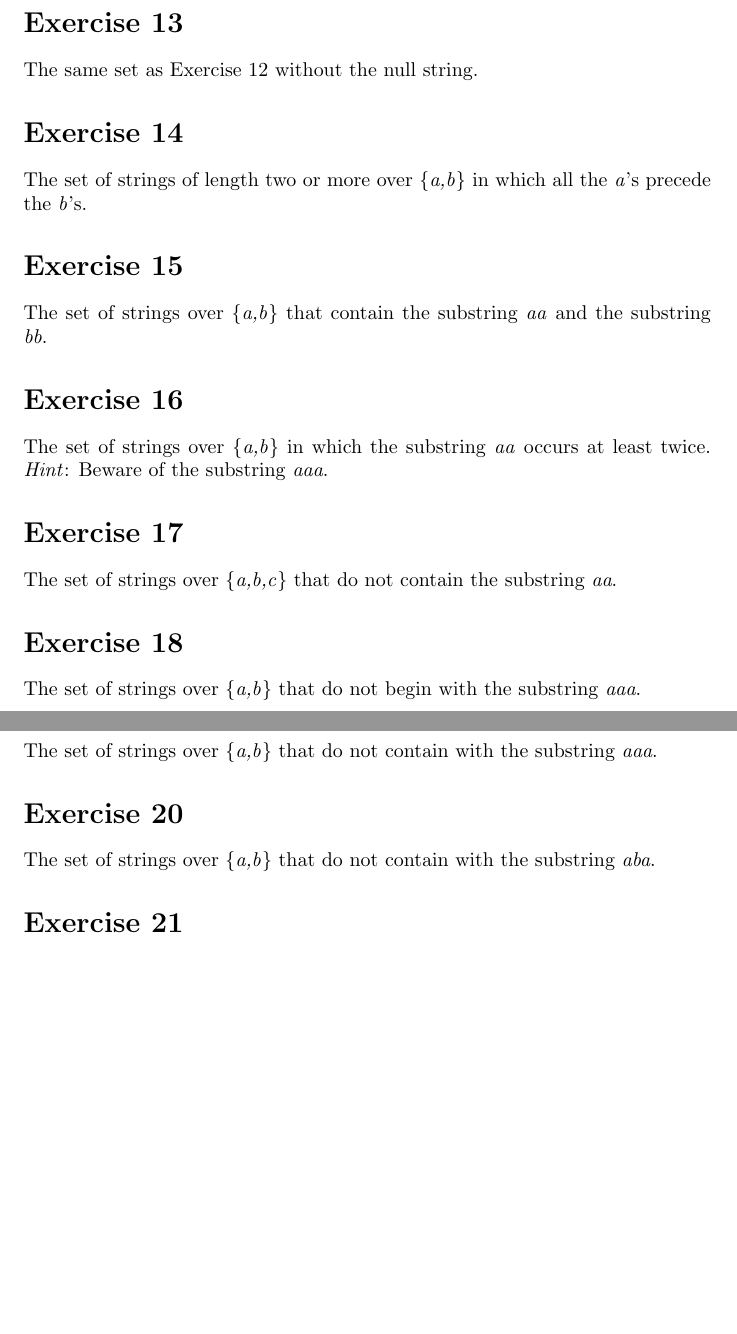
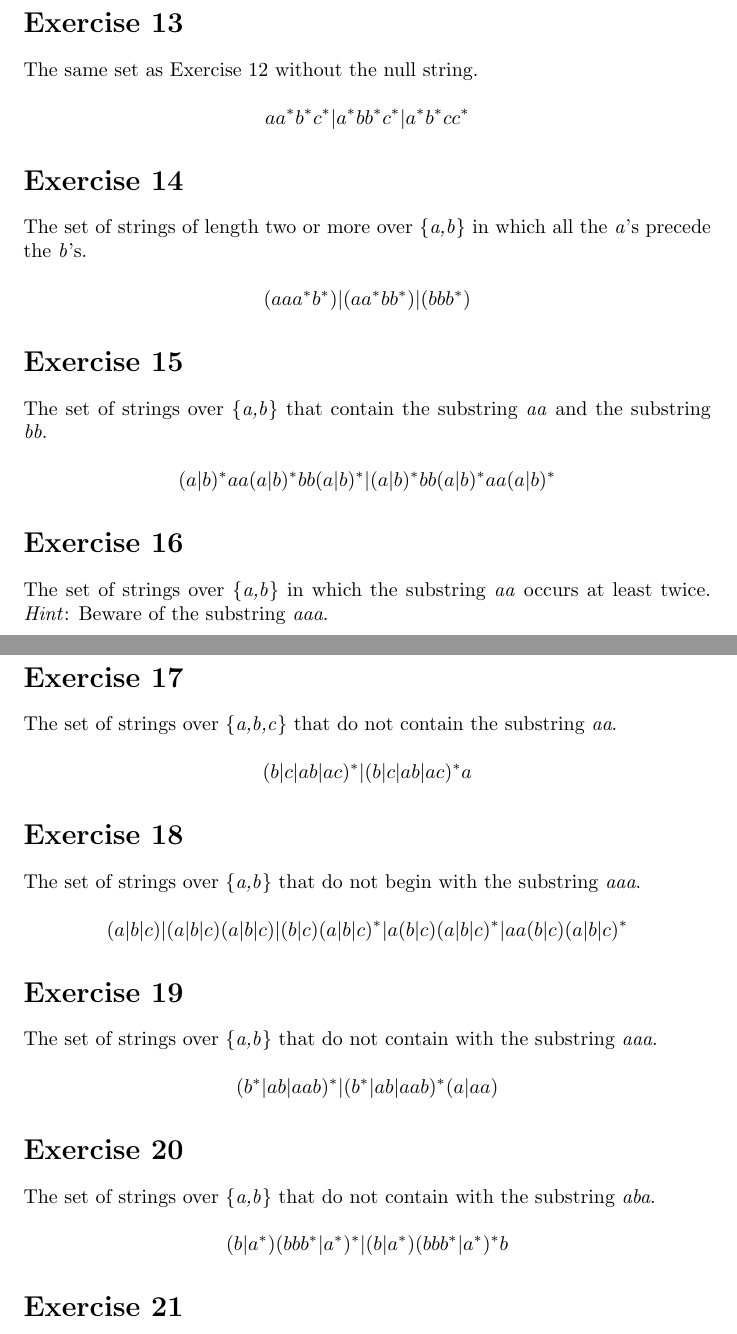
Before and after one commit to Javier184824/Compiladores_e_Interpretes, a LaTeX problem sheet (Tarea_DFA-RE/RE/re.tex): two parts of pages 3 and 4 of 6 before the commit and two parts of pages 3 and 4 of 7 after it, joined at a grey line, cut so that both start at the same text, the shorter picture padded with empty space. Compiled offline with pdfLaTeX.

Commit message:
Update re.tex

```diff
--- a/Tarea_DFA-RE/RE/re.tex
+++ b/Tarea_DFA-RE/RE/re.tex
@@ -91,27 +92,35 @@ The set of strings over \{\textit{a,b,c}\} in which all the \textit{a}'s precede
 \section*{Exercise 13}
 The same set as Exercise 12 without the null string.
-
+\newline
+$$aa^*b^*c^*|a^*bb^*c^*|a^*b^*cc^*$$
 \section*{Exercise 14}
 The set of strings of length two or more over \{\textit{a,b}\} in which all the \textit{a}'s precede the \textit{b}'s.
-
+\newline
+$$(aaa^*b^*)|(aa^*bb^*)|(bbb^*)$$
 \section*{Exercise 15}
 The set of strings over \{\textit{a,b}\} that contain the substring \textit{aa} and the substring \textit{bb}.
-
+\newline
+$$(a|b)^*aa(a|b)^*bb(a|b)^*|(a|b)^*bb(a|b)^*aa(a|b)^*$$
 \section*{Exercise 16}
 The set of strings over \{\textit{a,b}\} in which the substring \textit{aa} occurs at least twice. \textit{Hint}: Beware of the substring \textit{aaa}.
-
+\newline
+$$b^*aab^*aab^*$$
 \section*{Exercise 17}
 The set of strings over \{\textit{a,b,c}\} that do not contain the substring \textit{aa}.
-
+\newline
+$$(b|c|ab|ac)^*|(b|c|ab|ac)^*a$$
 \section*{Exercise 18}
 The set of strings over \{\textit{a,b}\} that do not begin with the substring \textit{aaa}.
-
+\newline
+$$(a|b|c)|(a|b|c)(a|b|c)|(b|c)(a|b|c)^*|a(b|c)(a|b|c)^*|aa(b|c)(a|b|c)^*$$
 \section*{Exercise 19}
 The set of strings over \{\textit{a,b}\} that do not contain with the substring \textit{aaa}.
-
+\newline
+$$(b^*|ab|aab)^*|(b^*|ab|aab)^*(a|aa)$$
 \section*{Exercise 20}
 The set of strings over \{\textit{a,b}\} that do not contain with the substring \textit{aba}.
-
+\newline
+$$(b|a^*)(bbb^*|a^*)^*|(b|a^*)(bbb^*|a^*)^*b$$
 \section*{Exercise 21}
 The set of strings over \{\textit{a,b}\} in which the substring \textit{aa} occurs extacly once.
 \newline
```
Also changed, not shown: Tarea_DFA-RE/RE/re.tex (3 more changed lines).
